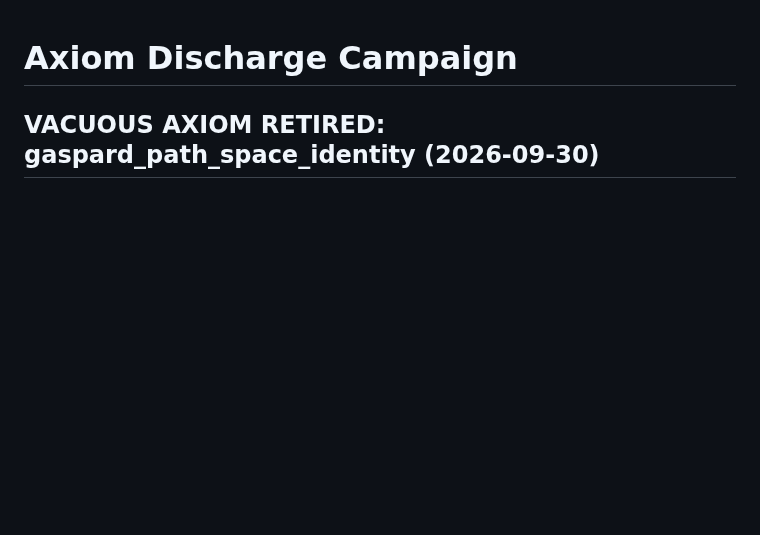
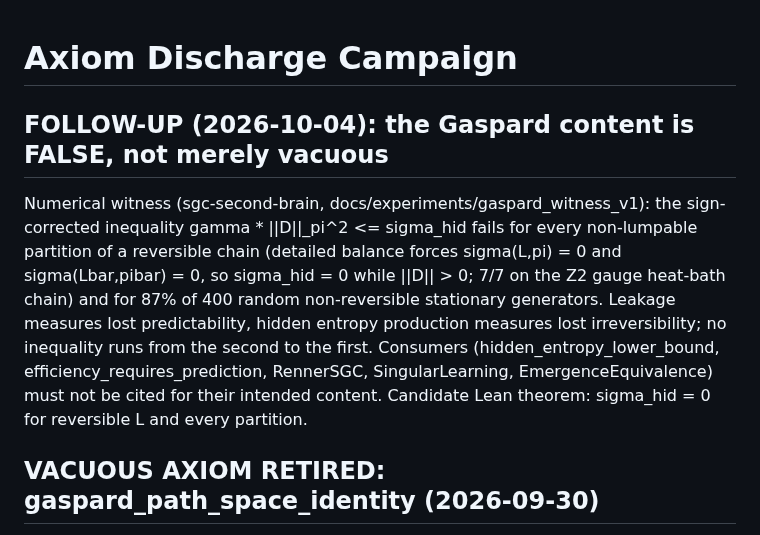
Before and after one commit to JasonShroyer/sgc-lean, a Markdown page: docs/axiom-discharge-campaign.md, the part around the change. GitHub-like rendering; blank space fills up the shorter version.

Commit message:
Axiom ledger: Gaspard inequality content is false (reversible chains have zero hidden entropy production at positive leakage)

```diff
--- a/docs/axiom-discharge-campaign.md
+++ b/docs/axiom-discharge-campaign.md
@@ -1,4 +1,18 @@
 # Axiom Discharge Campaign
+
+## FOLLOW-UP (2026-10-04): the Gaspard content is FALSE, not merely vacuous
+
+Numerical witness (sgc-second-brain, docs/experiments/gaspard_witness_v1): the
+sign-corrected inequality gamma * ||D||_pi^2 <= sigma_hid fails for every
+non-lumpable partition of a reversible chain (detailed balance forces
+sigma(L,pi) = 0 and sigma(Lbar,pibar) = 0, so sigma_hid = 0 while ||D|| > 0;
+7/7 on the Z2 gauge heat-bath chain) and for 87% of 400 random non-reversible
+stationary generators. Leakage measures lost predictability, hidden entropy
+production measures lost irreversibility; no inequality runs from the second to
+the first. Consumers (hidden_entropy_lower_bound, efficiency_requires_prediction,
+RennerSGC, SingularLearning, EmergenceEquivalence) must not be cited for their
+intended content. Candidate Lean theorem: sigma_hid = 0 for reversible L and
+every partition.
 
 ## VACUOUS AXIOM RETIRED: gaspard_path_space_identity (2026-09-30)
 
```
